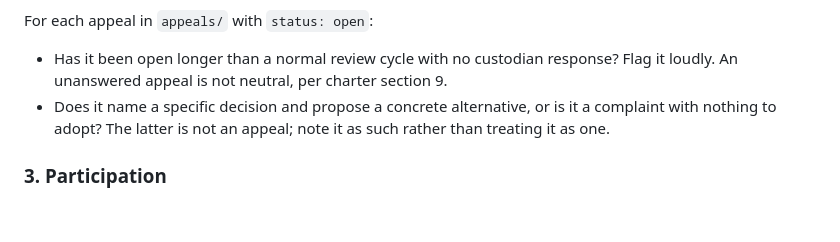
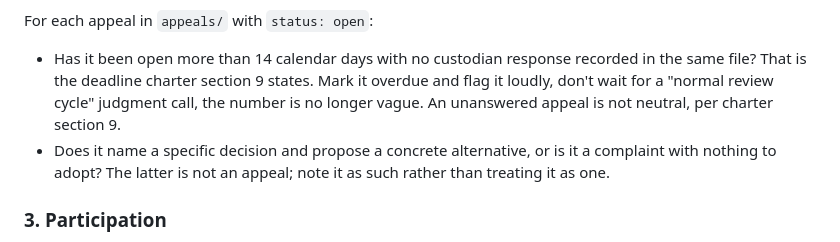
Before and after one commit to anderskanten/countersign, a Markdown page: CLAUDE.md, the part around the change. Drawn GitHub-style; blank space fills up the shorter version.

Commit message:
Reference the real 14-day appeal deadline in the routine review pass (#30)
CHARTER.md section 9 now states a concrete number instead of 'a
reasonable time'; the routine-review check should use it instead of
the vague 'normal review cycle' phrasing it had before.

```diff
--- a/CLAUDE.md
+++ b/CLAUDE.md
@@ -118,9 +118,11 @@ For each decision in `decisions/`:
 
 For each appeal in `appeals/` with `status: open`:
 
-- Has it been open longer than a normal review cycle with no custodian
-  response? Flag it loudly. An unanswered appeal is not neutral, per
-  charter section 9.
+- Has it been open more than 14 calendar days with no custodian
+  response recorded in the same file? That is the deadline charter
+  section 9 states. Mark it overdue and flag it loudly, don't wait for
+  a "normal review cycle" judgment call, the number is no longer
+  vague. An unanswered appeal is not neutral, per charter section 9.
 - Does it name a specific decision and propose a concrete alternative,
   or is it a complaint with nothing to adopt? The latter is not an
   appeal; note it as such rather than treating it as one.
```
